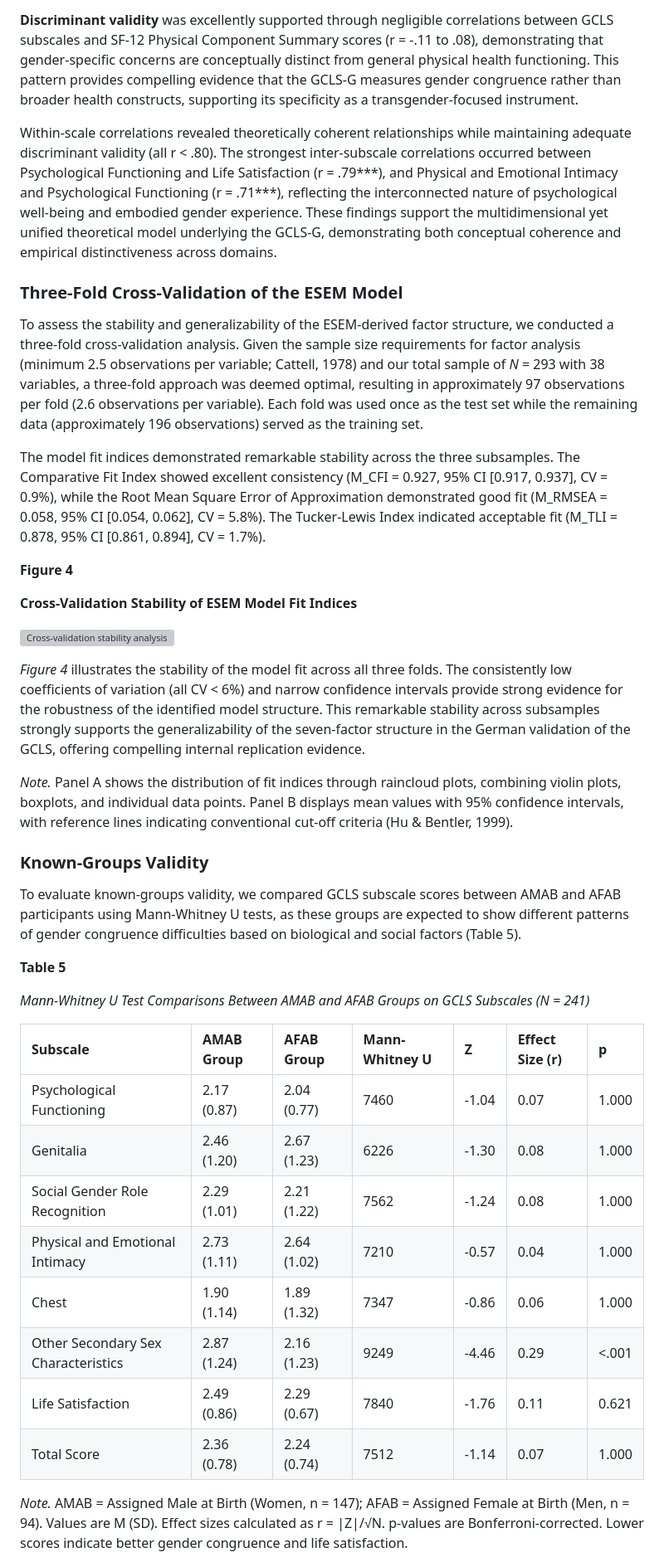
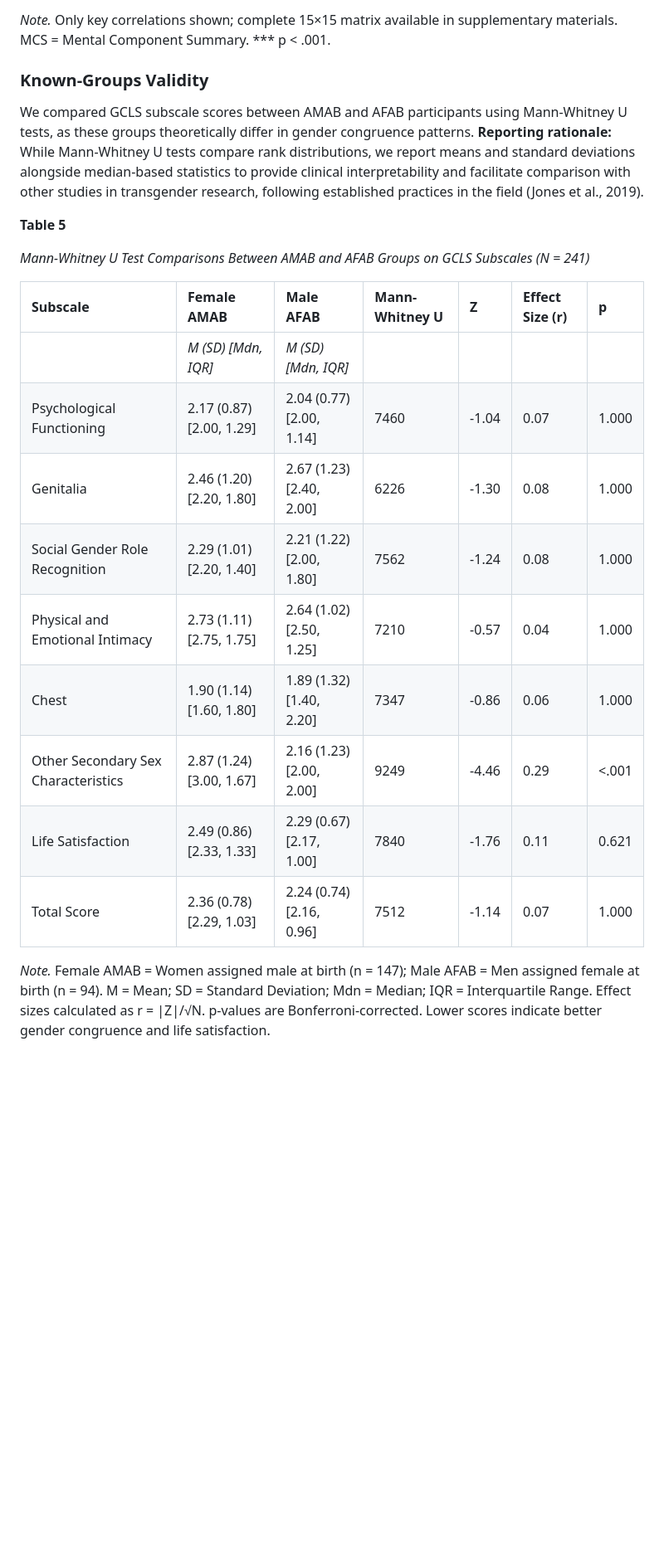
Before and after one commit to Jacky222334/GCLS-CAT2, a Markdown page: manuscript/manuscript_consolidated.md, the part around one of its changes. Shown at 83% size. GitHub-like rendering; blank space fills up the shorter version; grey boxes are pictures that could not be loaded.

```diff
--- a/manuscript/manuscript_consolidated.md
+++ b/manuscript/manuscript_consolidated.md
@@ -347,42 +343,25 @@ To assess convergent and discriminant validity, we examined correlations between
 
-**Discriminant validity** was excellently supported through negligible correlations between GCLS subscales and SF-12 Physical Component Summary scores (r = -.11 to .08), demonstrating that gender-specific concerns are conceptually distinct from general physical health functioning. This pattern provides compelling evidence that the GCLS-G measures gender congruence rather than broader health constructs, supporting its specificity as a transgender-focused instrument.
-
-Within-scale correlations revealed theoretically coherent relationships while maintaining adequate discriminant validity (all r < .80). The strongest inter-subscale correlations occurred between Psychological Functioning and Life Satisfaction (r = .79***), and Physical and Emotional Intimacy and Psychological Functioning (r = .71***), reflecting the interconnected nature of psychological well-being and embodied gender experience. These findings support the multidimensional yet unified theoretical model underlying the GCLS-G, demonstrating both conceptual coherence and empirical distinctiveness across domains.
-
-### Three-Fold Cross-Validation of the ESEM Model
-
-To assess the stability and generalizability of the ESEM-derived factor structure, we conducted a three-fold cross-validation analysis. Given the sample size requirements for factor analysis (minimum 2.5 observations per variable; Cattell, 1978) and our total sample of *N* = 293 with 38 variables, a three-fold approach was deemed optimal, resulting in approximately 97 observations per fold (2.6 observations per variable). Each fold was used once as the test set while the remaining data (approximately 196 observations) served as the training set.
-
-The model fit indices demonstrated remarkable stability across the three subsamples. The Comparative Fit Index showed excellent consistency (M_CFI = 0.927, 95% CI [0.917, 0.937], CV = 0.9%), while the Root Mean Square Error of Approximation demonstrated good fit (M_RMSEA = 0.058, 95% CI [0.054, 0.062], CV = 5.8%). The Tucker-Lewis Index indicated acceptable fit (M_TLI = 0.878, 95% CI [0.861, 0.894], CV = 1.7%).
-
-**Figure 4**
-
-**Cross-Validation Stability of ESEM Model Fit Indices**
-
-![Cross-validation stability analysis](figures/figure3_combined_fit_indices.pdf)
-
-*Figure 4* illustrates the stability of the model fit across all three folds. The consistently low coefficients of variation (all CV < 6%) and narrow confidence intervals provide strong evidence for the robustness of the identified model structure. This remarkable stability across subsamples strongly supports the generalizability of the seven-factor structure in the German validation of the GCLS, offering compelling internal replication evidence.
-
-*Note.* Panel A shows the distribution of fit indices through raincloud plots, combining violin plots, boxplots, and individual data points. Panel B displays mean values with 95% confidence intervals, with reference lines indicating conventional cut-off criteria (Hu & Bentler, 1999).
+*Note.* Only key correlations shown; complete 15×15 matrix available in supplementary materials. MCS = Mental Component Summary. *** p < .001.
 
 ### Known-Groups Validity
 
-To evaluate known-groups validity, we compared GCLS subscale scores between AMAB and AFAB participants using Mann-Whitney U tests, as these groups are expected to show different patterns of gender congruence difficulties based on biological and social factors (Table 5).
+We compared GCLS subscale scores between AMAB and AFAB participants using Mann-Whitney U tests, as these groups theoretically differ in gender congruence patterns. **Reporting rationale:** While Mann-Whitney U tests compare rank distributions, we report means and standard deviations alongside median-based statistics to provide clinical interpretability and facilitate comparison with other studies in transgender research, following established practices in the field (Jones et al., 2019).
 
 **Table 5**
 
 *Mann-Whitney U Test Comparisons Between AMAB and AFAB Groups on GCLS Subscales (N = 241)*
 
-| Subscale | AMAB Group | AFAB Group | Mann-Whitney U | Z | Effect Size (r) | p |
-|:---------|:-----------|:-----------|:---------------|:--|:----------------|:--|
-| Psychological Functioning | 2.17 (0.87) | 2.04 (0.77) | 7460 | -1.04 | 0.07 | 1.000 |
-| Genitalia | 2.46 (1.20) | 2.67 (1.23) | 6226 | -1.30 | 0.08 | 1.000 |
-| Social Gender Role Recognition | 2.29 (1.01) | 2.21 (1.22) | 7562 | -1.24 | 0.08 | 1.000 |
-| Physical and Emotional Intimacy | 2.73 (1.11) | 2.64 (1.02) | 7210 | -0.57 | 0.04 | 1.000 |
-| Chest | 1.90 (1.14) | 1.89 (1.32) | 7347 | -0.86 | 0.06 | 1.000 |
-| Other Secondary Sex Characteristics | 2.87 (1.24) | 2.16 (1.23) | 9249 | -4.46 | 0.29 | <.001 |
-| Life Satisfaction | 2.49 (0.86) | 2.29 (0.67) | 7840 | -1.76 | 0.11 | 0.621 |
-| Total Score | 2.36 (0.78) | 2.24 (0.74) | 7512 | -1.14 | 0.07 | 1.000 |
+| Subscale | Female AMAB | Male AFAB | Mann-Whitney U | Z | Effect Size (r) | p |
+|:---------|:------------|:----------|:---------------|:--|:----------------|:--|
+| | *M (SD) [Mdn, IQR]* | *M (SD) [Mdn, IQR]* | | | | |
+| Psychological Functioning | 2.17 (0.87) [2.00, 1.29] | 2.04 (0.77) [2.00, 1.14] | 7460 | -1.04 | 0.07 | 1.000 |
+| Genitalia | 2.46 (1.20) [2.20, 1.80] | 2.67 (1.23) [2.40, 2.00] | 6226 | -1.30 | 0.08 | 1.000 |
+| Social Gender Role Recognition | 2.29 (1.01) [2.20, 1.40] | 2.21 (1.22) [2.00, 1.80] | 7562 | -1.24 | 0.08 | 1.000 |
+| Physical and Emotional Intimacy | 2.73 (1.11) [2.75, 1.75] | 2.64 (1.02) [2.50, 1.25] | 7210 | -0.57 | 0.04 | 1.000 |
+| Chest | 1.90 (1.14) [1.60, 1.80] | 1.89 (1.32) [1.40, 2.20] | 7347 | -0.86 | 0.06 | 1.000 |
+| Other Secondary Sex Characteristics | 2.87 (1.24) [3.00, 1.67] | 2.16 (1.23) [2.00, 2.00] | 9249 | -4.46 | 0.29 | <.001 |
+| Life Satisfaction | 2.49 (0.86) [2.33, 1.33] | 2.29 (0.67) [2.17, 1.00] | 7840 | -1.76 | 0.11 | 0.621 |
+| Total Score | 2.36 (0.78) [2.29, 1.03] | 2.24 (0.74) [2.16, 0.96] | 7512 | -1.14 | 0.07 | 1.000 |
 
-*Note.* AMAB = Assigned Male at Birth (Women, n = 147); AFAB = Assigned Female at Birth (Men, n = 94). Values are M (SD). Effect sizes calculated as r = |Z|/√N. p-values are Bonferroni-corrected. Lower scores indicate better gender congruence and life satisfaction.
+*Note.* Female AMAB = Women assigned male at birth (n = 147); Male AFAB = Men assigned female at birth (n = 94). M = Mean; SD = Standard Deviation; Mdn = Median; IQR = Interquartile Range. Effect sizes calculated as r = |Z|/√N. p-values are Bonferroni-corrected. Lower scores indicate better gender congruence and life satisfaction.
 
```
Also changed, not shown: other parts of manuscript/manuscript_consolidated.md (+72 -78 lines).
